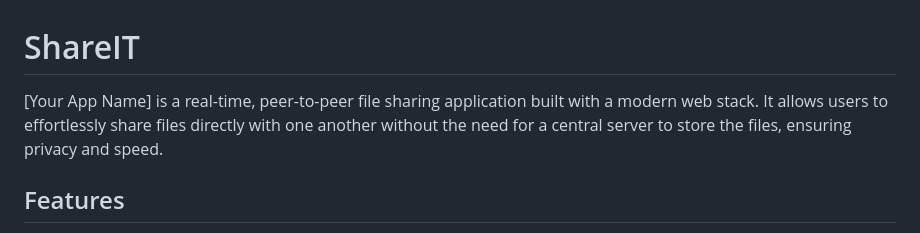
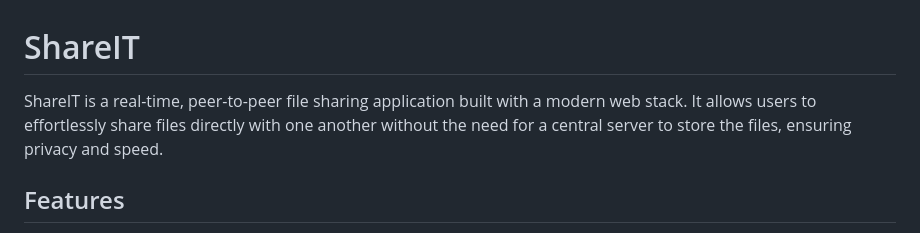
Before and after one commit to Milind-Yadav07/shareIT, a Markdown page: README.md, the part around the change. Drawn GitHub-style.

```diff
--- a/README.md
+++ b/README.md
@@ -1,6 +1,6 @@
 # ShareIT
 
-[Your App Name] is a real-time, peer-to-peer file sharing application built with a modern web stack. It allows users to effortlessly share files directly with one another without the need for a central server to store the files, ensuring privacy and speed.
+ShareIT is a real-time, peer-to-peer file sharing application built with a modern web stack. It allows users to effortlessly share files directly with one another without the need for a central server to store the files, ensuring privacy and speed.
 
 ## Features
 
```
